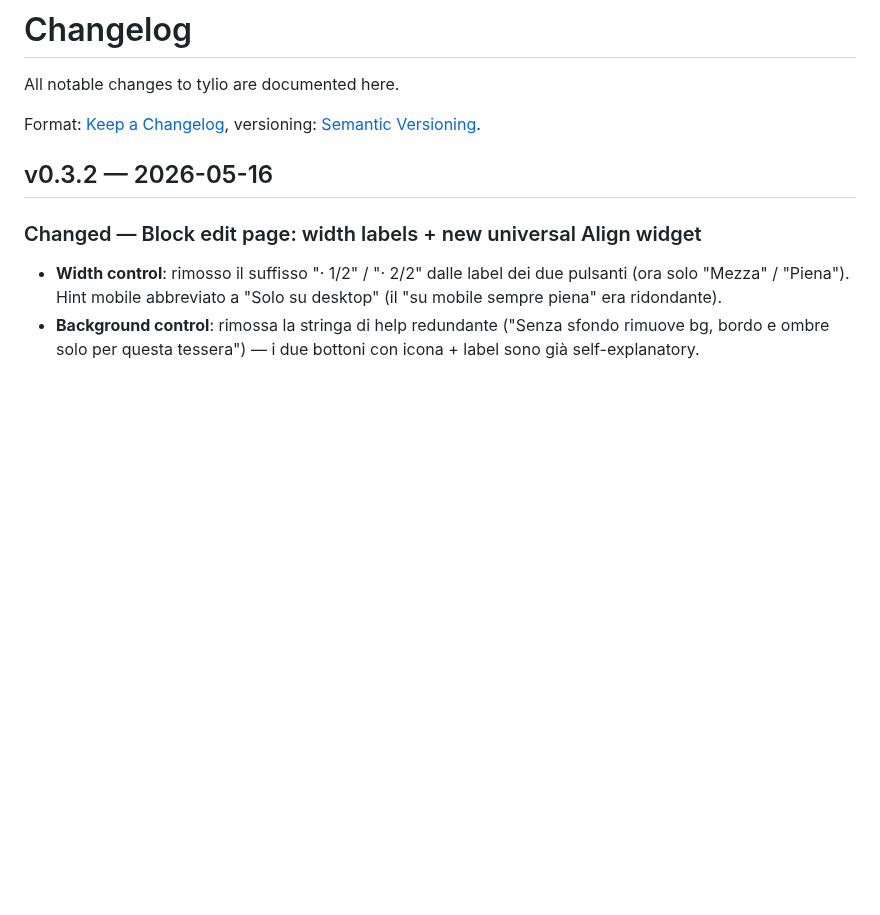
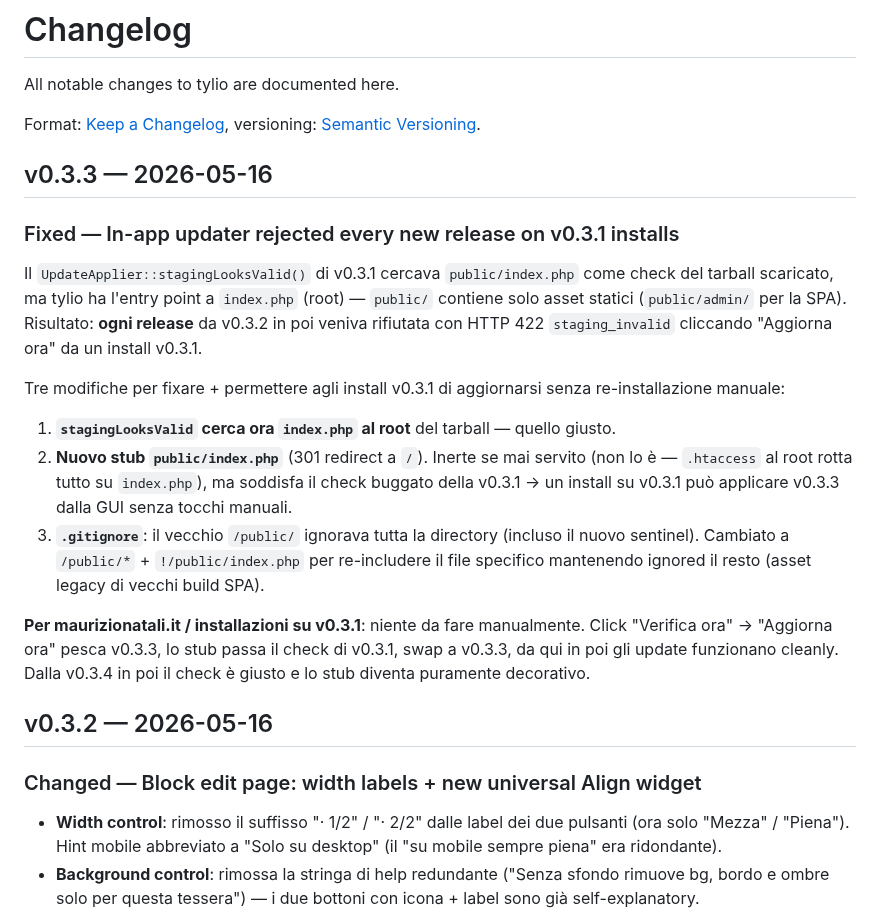
Before and after one commit to simplemal/tylio, a Markdown page: CHANGELOG.md, the part around the change. GitHub-like rendering; blank space fills up the shorter version.

Commit message:
chore(release): v0.3.3

```diff
--- a/CHANGELOG.md
+++ b/CHANGELOG.md
@@ -5,6 +5,20 @@ All notable changes to tylio are documented here.
 Format: [Keep a Changelog](https://keepachangelog.com/en/1.1.0/),
 versioning: [Semantic Versioning](https://semver.org/spec/v2.0.0.html).
 
+
+## v0.3.3 — 2026-05-16
+
+### Fixed — In-app updater rejected every new release on v0.3.1 installs
+
+Il `UpdateApplier::stagingLooksValid()` di v0.3.1 cercava `public/index.php` come check del tarball scaricato, ma tylio ha l'entry point a `index.php` (root) — `public/` contiene solo asset statici (`public/admin/` per la SPA). Risultato: **ogni release** da v0.3.2 in poi veniva rifiutata con HTTP 422 `staging_invalid` cliccando "Aggiorna ora" da un install v0.3.1.
+
+Tre modifiche per fixare + permettere agli install v0.3.1 di aggiornarsi senza re-installazione manuale:
+
+1. **`stagingLooksValid` cerca ora `index.php` al root** del tarball — quello giusto.
+2. **Nuovo stub `public/index.php`** (301 redirect a `/`). Inerte se mai servito (non lo è — `.htaccess` al root rotta tutto su `index.php`), ma soddisfa il check buggato della v0.3.1 → un install su v0.3.1 può applicare v0.3.3 dalla GUI senza tocchi manuali.
+3. **`.gitignore`**: il vecchio `/public/` ignorava tutta la directory (incluso il nuovo sentinel). Cambiato a `/public/*` + `!/public/index.php` per re-includere il file specifico mantenendo ignored il resto (asset legacy di vecchi build SPA).
+
+**Per maurizionatali.it / installazioni su v0.3.1**: niente da fare manualmente. Click "Verifica ora" → "Aggiorna ora" pesca v0.3.3, lo stub passa il check di v0.3.1, swap a v0.3.3, da qui in poi gli update funzionano cleanly. Dalla v0.3.4 in poi il check è giusto e lo stub diventa puramente decorativo.
 
 ## v0.3.2 — 2026-05-16
 
```
